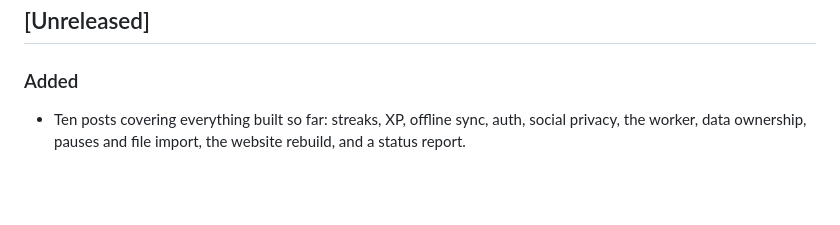
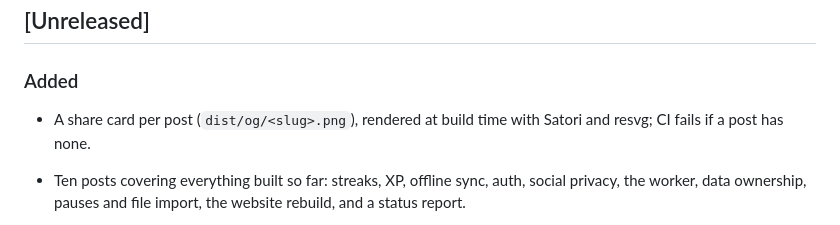
Before and after one commit to PaceStreak/blog, a Markdown page: CHANGELOG.md, the part around the change. GitHub-like rendering; blank space fills up the shorter version.

Commit message:
docs: changelog for per-post share cards

```diff
--- a/CHANGELOG.md
+++ b/CHANGELOG.md
@@ -5,6 +5,9 @@ Notable changes to the blog itself, not to its posts.
 ## [Unreleased]
 
 ### Added
+
+- A share card per post (`dist/og/<slug>.png`), rendered at build time with
+  Satori and resvg; CI fails if a post has none.
 
 - Ten posts covering everything built so far: streaks, XP, offline sync, auth,
   social privacy, the worker, data ownership, pauses and file import, the
```
